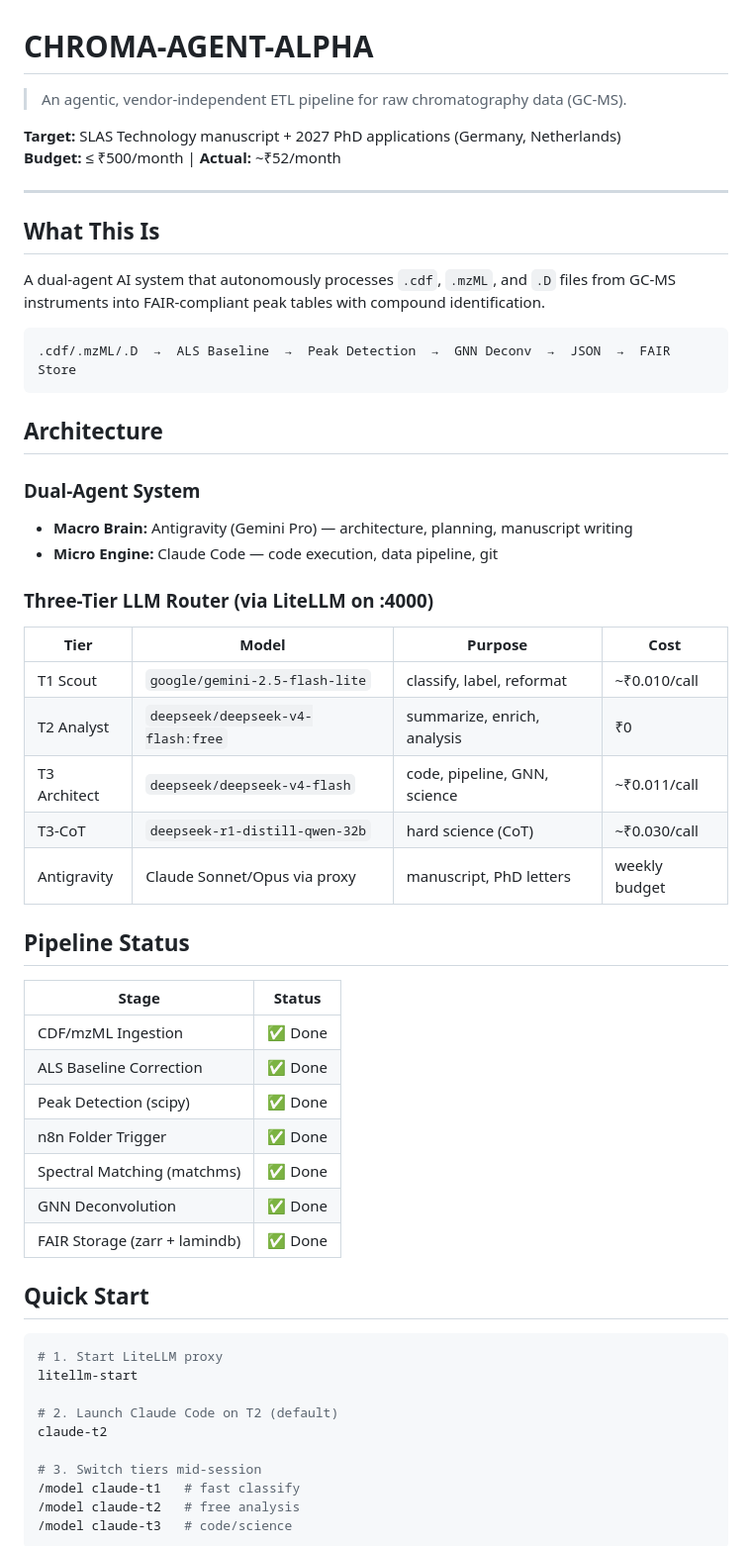
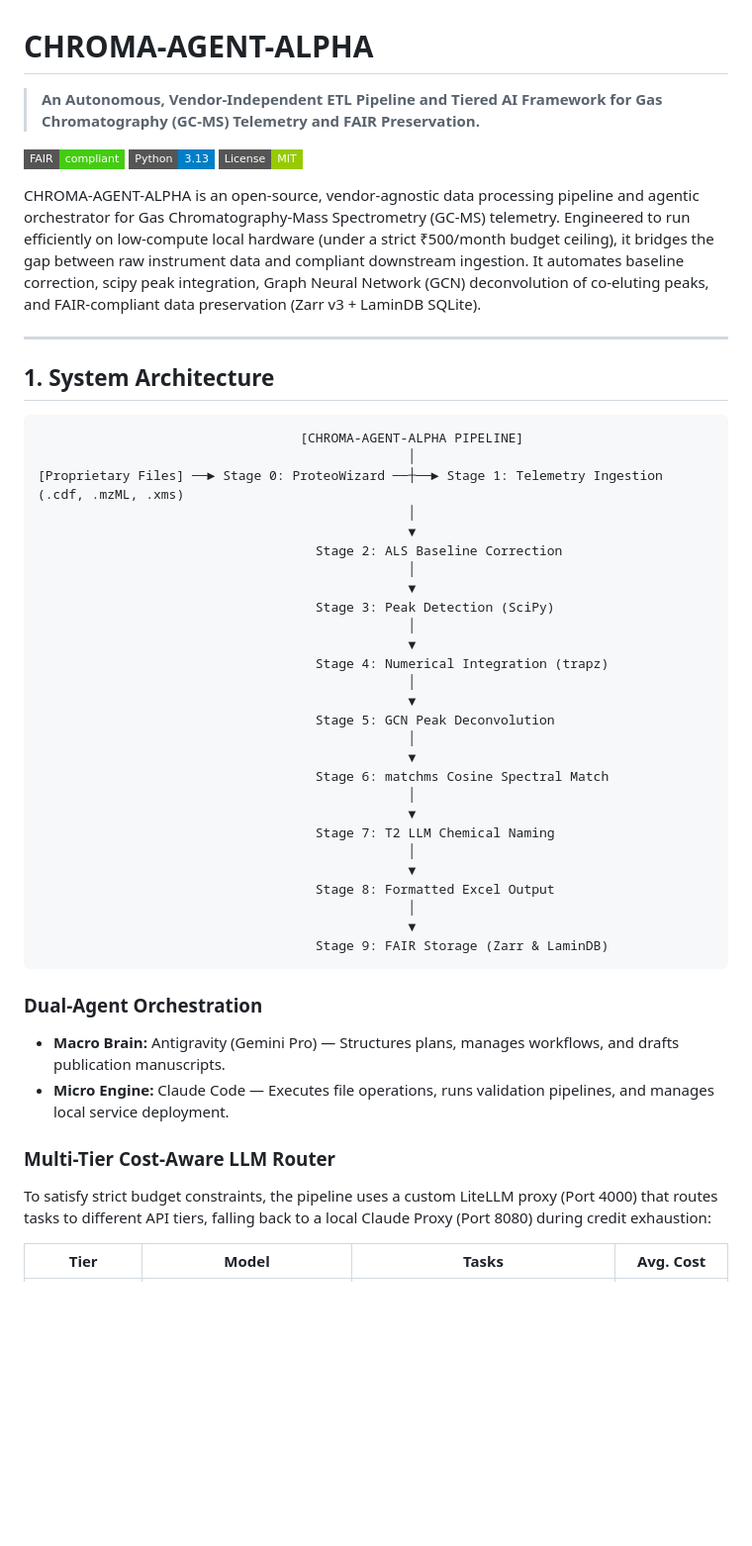
Before and after one commit to ritik730/chroma-agent-alpha, a Markdown page: README.md, the part around one of its changes. Shown at 99% size. Rendered like a GitHub page; badges without logos; blank space fills up the shorter version.

````diff
--- a/README.md
+++ b/README.md
@@ -1,60 +1,53 @@
 # CHROMA-AGENT-ALPHA
 
-> An agentic, vendor-independent ETL pipeline for raw chromatography data (GC-MS).
+> **An Autonomous, Vendor-Independent ETL Pipeline and Tiered AI Framework for Gas Chromatography (GC-MS) Telemetry and FAIR Preservation.**
 
-**Target:** SLAS Technology manuscript + 2027 PhD applications (Germany, Netherlands)
-**Budget:** ≤ ₹500/month | **Actual:** ~₹52/month
+[![FAIR Compliance](https://img.shields.io/badge/FAIR-compliant-success?style=flat-square)](https://www.force11.org/fairprinciples)
+[![Python](https://img.shields.io/badge/Python-3.13-blue?style=flat-square)](https://www.python.org/)
+[![License](https://img.shields.io/badge/License-MIT-green?style=flat-square)](LICENSE)
+
+CHROMA-AGENT-ALPHA is an open-source, vendor-agnostic data processing pipeline and agentic orchestrator for Gas Chromatography-Mass Spectrometry (GC-MS) telemetry. Engineered to run efficiently on low-compute local hardware (under a strict ₹500/month budget ceiling), it bridges the gap between raw instrument data and compliant downstream ingestion. It automates baseline correction, scipy peak integration, Graph Neural Network (GCN) deconvolution of co-eluting peaks, and FAIR-compliant data preservation (Zarr v3 + LaminDB SQLite).
 
 ---
 
-## What This Is
-
-A dual-agent AI system that autonomously processes `.cdf`, `.mzML`, and `.D` files from GC-MS instruments into FAIR-compliant peak tables with compound identification.
+## 1. System Architecture
 
 ```
-.cdf/.mzML/.D  →  ALS Baseline  →  Peak Detection  →  GNN Deconv  →  JSON  →  FAIR Store
+                                  [CHROMA-AGENT-ALPHA PIPELINE]
+                                                │
+[Proprietary Files] ──► Stage 0: ProteoWizard ──┼──► Stage 1: Telemetry Ingestion (.cdf, .mzML, .xms)
+                                                │
+                                                ▼
+                                    Stage 2: ALS Baseline Correction
+                                                │
+                                                ▼
+                                    Stage 3: Peak Detection (SciPy)
+                                                │
+                                                ▼
+                                    Stage 4: Numerical Integration (trapz)
+                                                │
+                                                ▼
+                                    Stage 5: GCN Peak Deconvolution
+                                                │
+                                                ▼
+                                    Stage 6: matchms Cosine Spectral Match
+                                                │
+                                                ▼
+                                    Stage 7: T2 LLM Chemical Naming
+                                                │
+                                                ▼
+                                    Stage 8: Formatted Excel Output
+                                                │
+                                                ▼
+                                    Stage 9: FAIR Storage (Zarr & LaminDB)
 ```
 
-## Architecture
+### Dual-Agent Orchestration
+*   **Macro Brain:** Antigravity (Gemini Pro) — Structures plans, manages workflows, and drafts publication manuscripts.
+*   **Micro Engine:** Claude Code — Executes file operations, runs validation pipelines, and manages local service deployment.
 
-### Dual-Agent System
-- **Macro Brain:** Antigravity (Gemini Pro) — architecture, planning, manuscript writing
-- **Micro Engine:** Claude Code — code execution, data pipeline, git
+### Multi-Tier Cost-Aware LLM Router
+To satisfy strict budget constraints, the pipeline uses a custom LiteLLM proxy (Port 4000) that routes tasks to different API tiers, falling back to a local Claude Proxy (Port 8080) during credit exhaustion:
 
-### Three-Tier LLM Router (via LiteLLM on :4000)
-
-| Tier | Model | Purpose | Cost |
+| Tier | Model | Tasks | Avg. Cost |
 |---|---|---|---|
-| T1 Scout | `google/gemini-2.5-flash-lite` | classify, label, reformat | ~₹0.010/call |
-| T2 Analyst | `deepseek/deepseek-v4-flash:free` | summarize, enrich, analysis | ₹0 |
-| T3 Architect | `deepseek/deepseek-v4-flash` | code, pipeline, GNN, science | ~₹0.011/call |
-| T3-CoT | `deepseek-r1-distill-qwen-32b` | hard science (CoT) | ~₹0.030/call |
-| Antigravity | Claude Sonnet/Opus via proxy | manuscript, PhD letters | weekly budget |
-
-## Pipeline Status
-
-| Stage | Status |
-|---|---|
-| CDF/mzML Ingestion | ✅ Done |
-| ALS Baseline Correction | ✅ Done |
-| Peak Detection (scipy) | ✅ Done |
-| n8n Folder Trigger | ✅ Done |
-| Spectral Matching (matchms) | ✅ Done |
-| GNN Deconvolution | ✅ Done |
-| FAIR Storage (zarr + lamindb) | ✅ Done |
-
-## Quick Start
-
-```powershell
-# 1. Start LiteLLM proxy
-litellm-start
-
-# 2. Launch Claude Code on T2 (default)
-claude-t2
-
-# 3. Switch tiers mid-session
-/model claude-t1   # fast classify
-/model claude-t2   # free analysis
-/model claude-t3   # code/science
-```
-
````
Also changed, not shown: other parts of README.md (+90 -30 lines).
